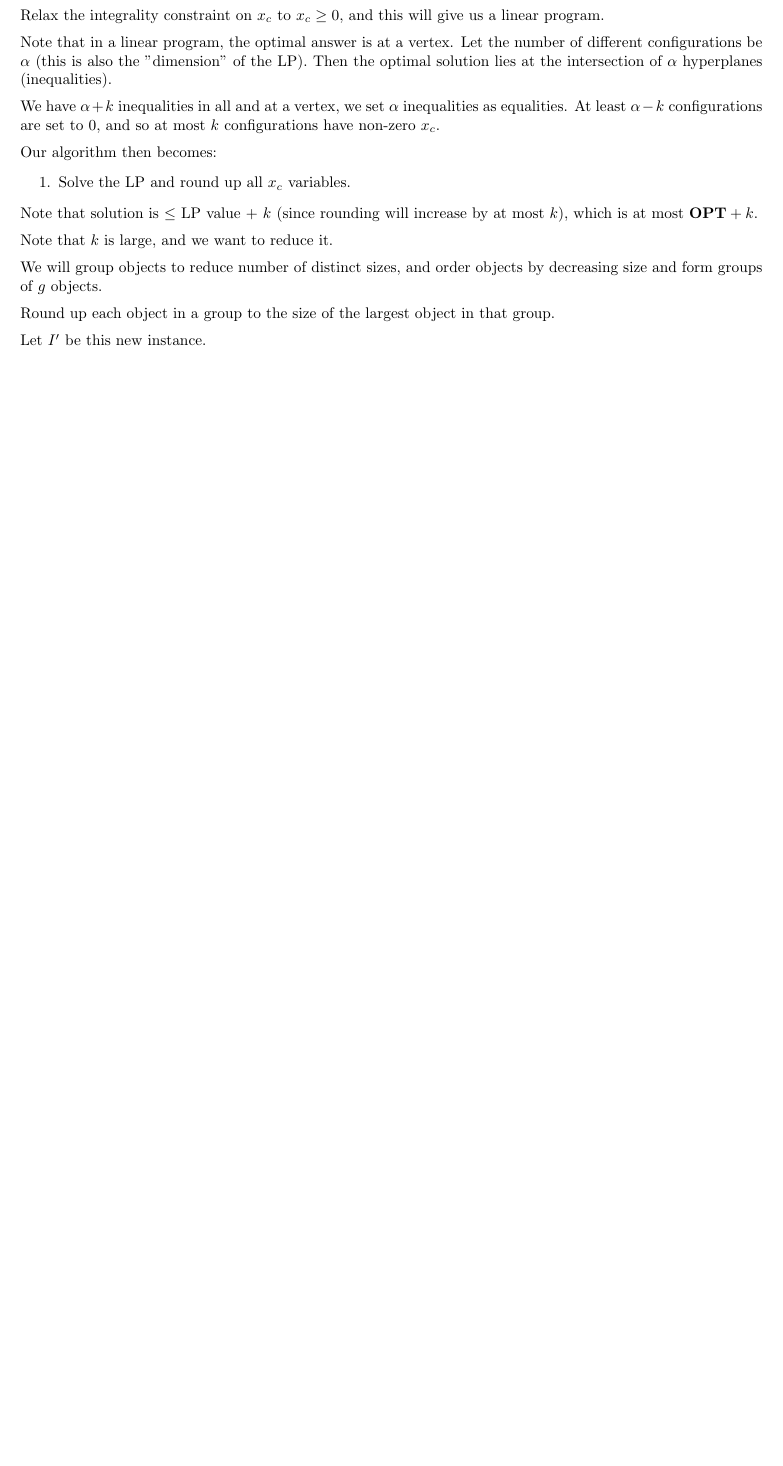
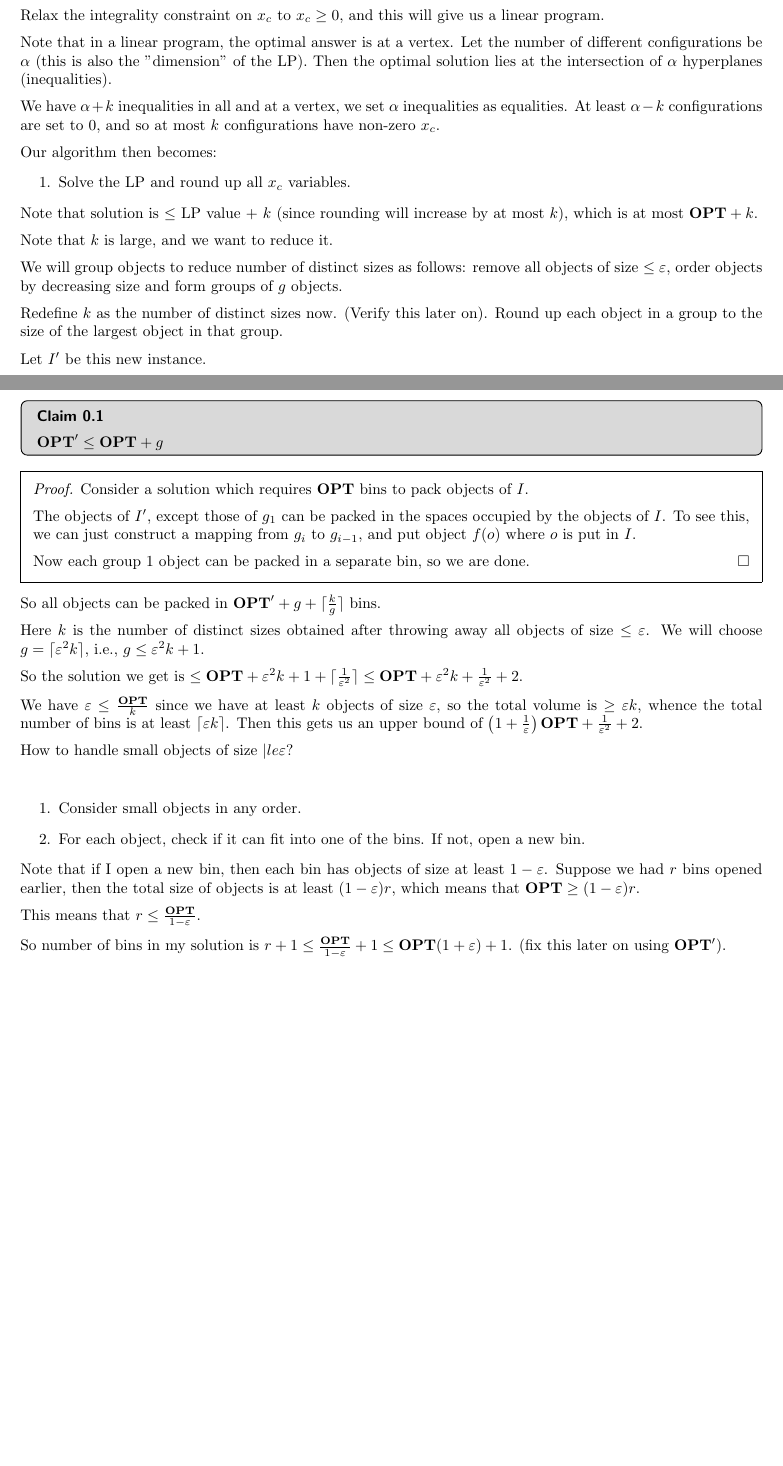
Before and after one commit to NavneelSinghal/ApproximationAlgorithms, a LaTeX document (lec-13.tex): part of the page before the commit and two parts of pages 1 and 2 of 2 after it, the two joined at a grey line, cut so that both start at the same text, the shorter picture padded with empty space. Compiled offline with pdfLaTeX.

Commit message:
add lec-13

```diff
--- a/lec-13.tex
+++ b/lec-13.tex
@@ -199,11 +199,36 @@ Our algorithm then becomes:
 \end{enumerate}
 Note that solution is $\le$ LP value + $k$ (since rounding will increase by at most $k$), which is at most $\OPT + k$.\nl
 Note that $k$ is large, and we want to reduce it.\nl
-We will group objects to reduce number of distinct sizes, and order objects by decreasing size and form groups of $g$ objects.\nl
+We will group objects to reduce number of distinct sizes as follows: remove all objects of size $\le \eps$, order objects by decreasing size and form groups of $g$ objects.\nl
+Redefine $k$ as the number of distinct sizes now. (Verify this later on).
 Round up each object in a group to the size of the largest object in that group.\nl
 Let $I'$ be this new instance.\nl
 If we run the earlier algorithm on $I'$ then we get a solution with number of bins $\le \OPT' + \lceil\frac{k}{g}\rceil$.\nl
 In going from $I$ to $I'$ we only increased the object sizes, hence the solution for $I'$ can also pack the objects in $I$.\nl
 How does $\OPT'$ relate to $\OPT$?\nl
+\begin{claim}
+    $\OPT' \le \OPT + g$
+\end{claim}
+\begin{proof}
+    Consider a solution which requires $\OPT$ bins to pack objects of $I$.\nl
+    The objects of $I'$, except those of $g_1$ can be packed in the spaces occupied by the objects of $I$. To see this, we can just construct a mapping from $g_i$ to $g_{i-1}$, and put object $f(o)$
+    where $o$ is put in $I$.\nl
+    Now each group 1 object can be packed in a separate bin, so we are done.
+\end{proof}
+So all objects can be packed in $\OPT' + g + \lceil \frac{k}{g} \rceil$ bins.\nl
+Here $k$ is the number of distinct sizes obtained after throwing away all objects of size $\le \eps$.
+We will choose $g = \lceil \eps^2 k \rceil$, i.e., $g \le \eps^2 k + 1$.\nl
+So the solution we get is $\le \OPT + \eps^2 k + 1 + \lceil\frac{1}{\eps^2}\rceil \le \OPT + \eps^2 k + \frac{1}{\eps^2} + 2$.\nl
+We have $\eps \le \frac{\OPT}{k}$ since we have at least $k$ objects of size $\eps$, so the total volume is $\ge \eps k$, whence the total number of bins is at least $\lceil \eps k \rceil$. Then this gets us an upper bound of
+$\left(1 + \frac{1}{\eps}\right)\OPT + \frac{1}{\eps^2} + 2$.\nl
+How to handle small objects of size $|le \eps$?\nl
+\begin{enumerate}
+    \item Consider small objects in any order.
+    \item For each object, check if it can fit into one of the bins. If not, open a new bin.
+\end{enumerate}
+Note that if I open a new bin, then each bin has objects of size at least $1 - \eps$. Suppose we had $r$ bins opened earlier, then the total size of objects is at least $(1 - \eps)r$, which
+means that $\OPT \ge (1 - \eps) r$.\nl
+This means that $r \le \frac{\OPT}{1 - \eps}$.\nl
+So number of bins in my solution is $r + 1 \le \frac{\OPT}{1 - \eps} + 1 \le \OPT(1 + \eps) + 1$. (fix this later on using $\OPT'$).\nl
 
 \end{document}
```
